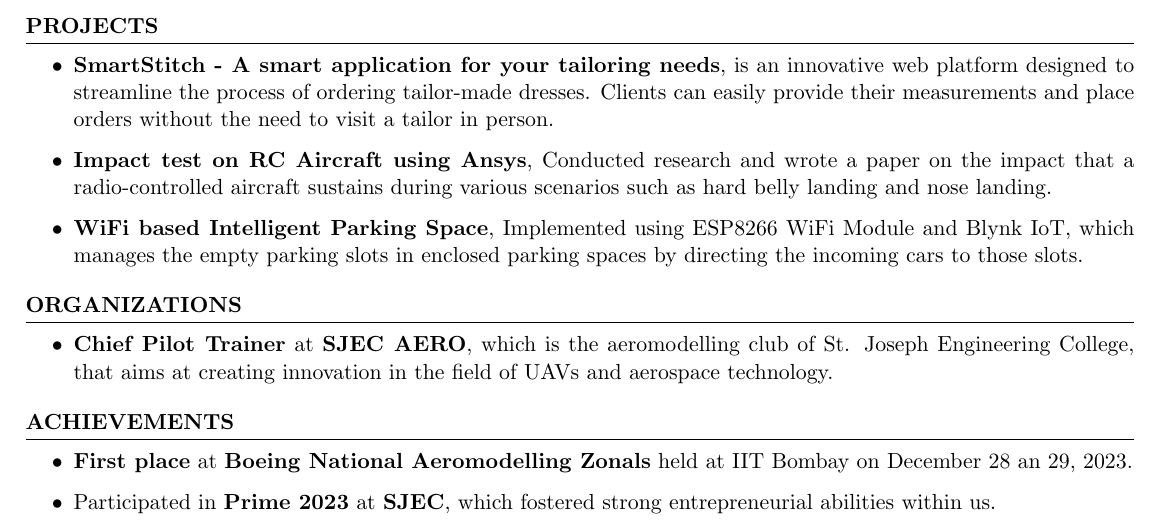
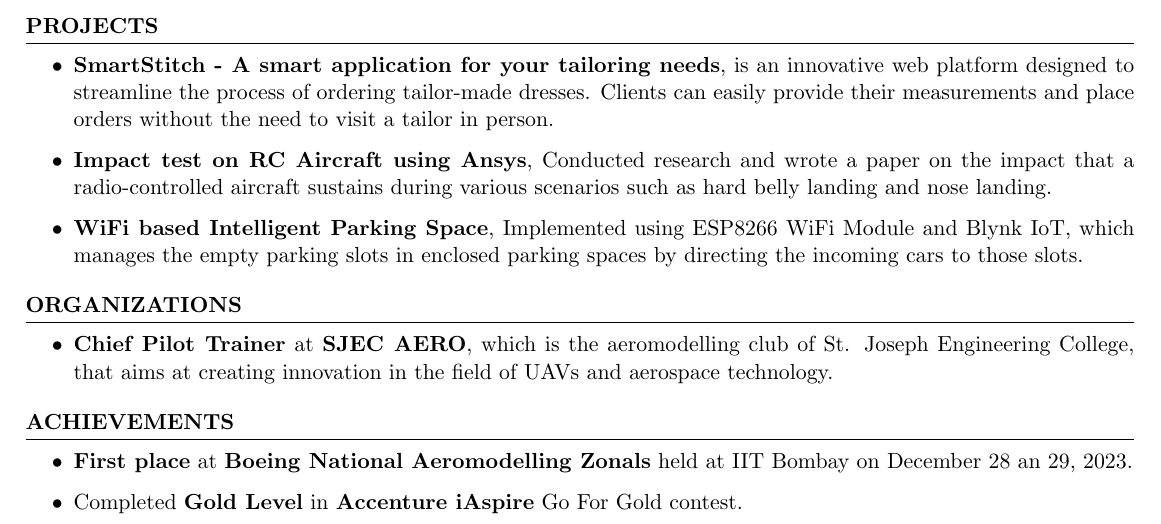
Before and after one commit to AbhikSalian/resume, a LaTeX CV (Abhik_Salian_Resume.tex): part of the page, cut so that both start at the same text. Compiled offline with pdfLaTeX.

Commit message:
Accenture

```diff
--- a/Abhik_Salian_Resume.tex
+++ b/Abhik_Salian_Resume.tex
@@ -158,7 +158,9 @@ various scenarios such as hard belly landing and nose landing.}
         \item 	\textbf{First place} at \textbf{Boeing National Aeromodelling Zonals} held at IIT Bombay on December 28 an 29, 2023.
         % \item 	\textbf{Second place} in \textbf{TakeOff} aeromodelling event at \textbf{Tiara 2023} held at SJEC Mangaluru on March 23, 2023.
 
-        \item Participated in \textbf{Prime 2023} at \textbf{SJEC}, which fostered strong entrepreneurial abilities within us.
+        % \item Participated in \textbf{Prime 2023} at \textbf{SJEC}, which fostered strong entrepreneurial abilities within us.
+        \item Completed \textbf{Gold Level} in  \textbf{Accenture iAspire} Go For Gold contest.
+
     \end{itemize}
 
 
```
Also changed, not shown: Abhik_Salian_Resume.pdf, 3 other files.
